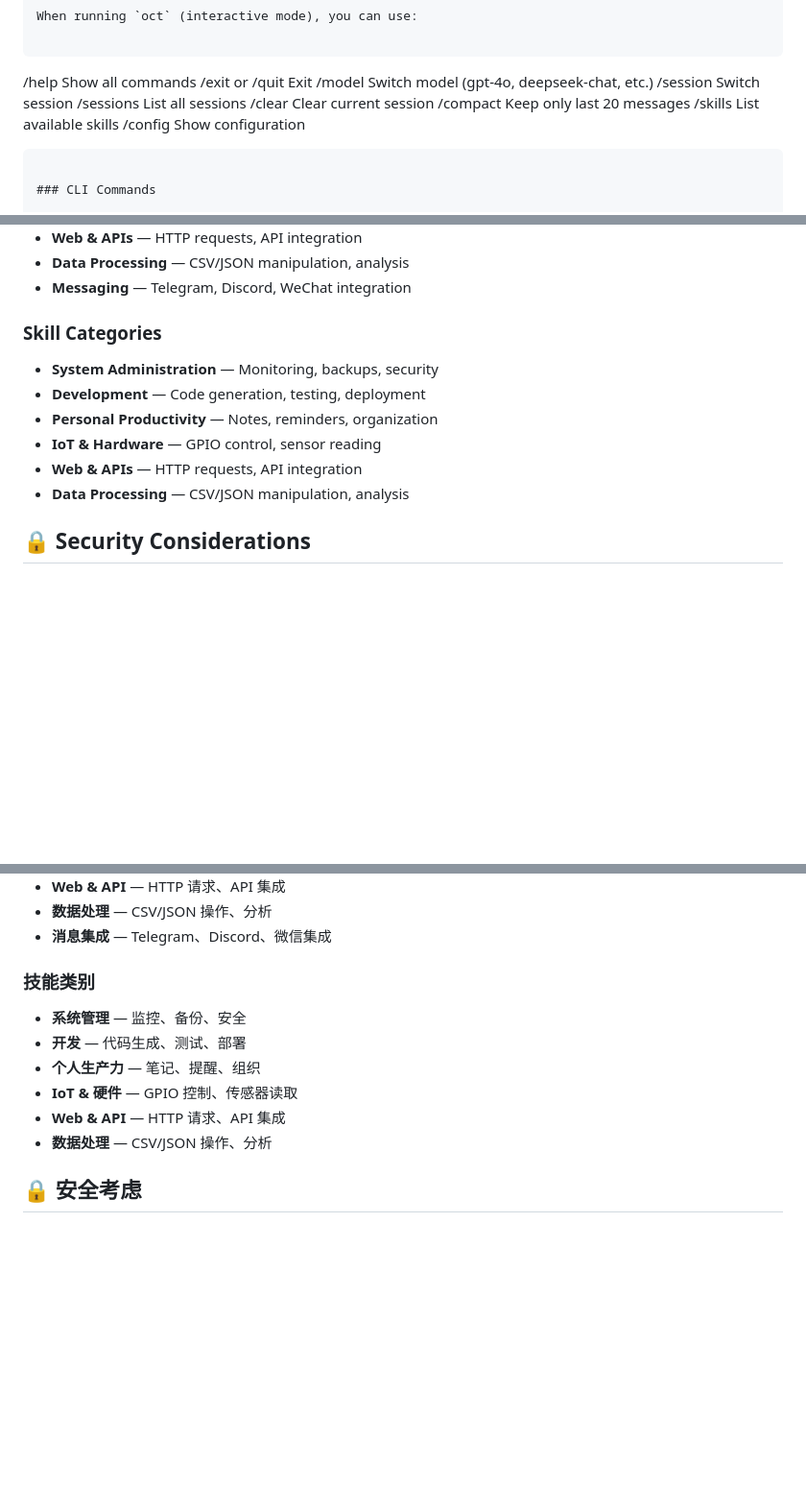
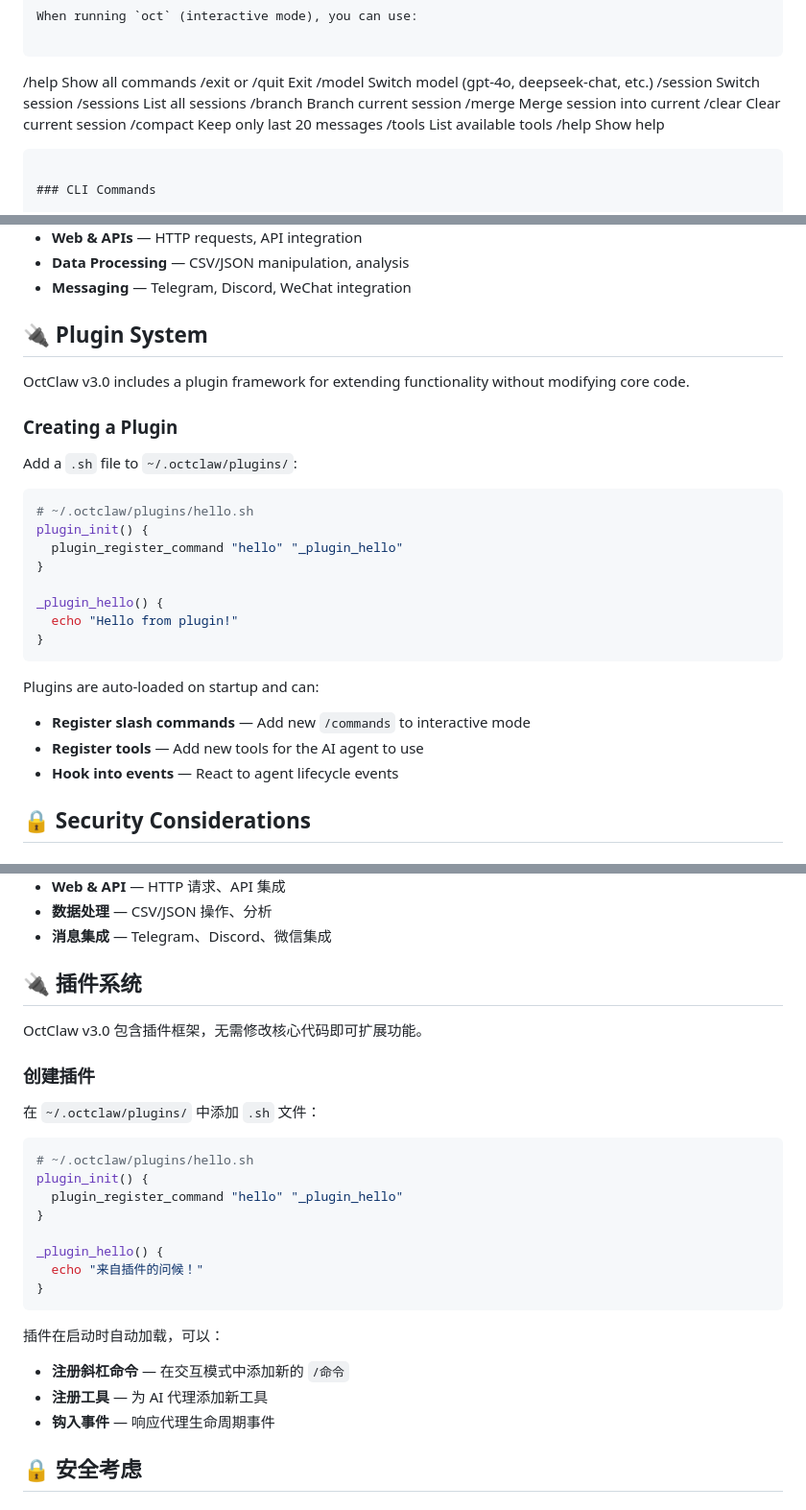
Before and after one commit to 2045max/octclaw, a Markdown page: README.md, 3 parts joined by grey strips. Shown at 96% size. GitHub-like rendering; blank space fills up the shorter version.

````diff
--- a/README.md
+++ b/README.md
@@ -260,10 +260,12 @@ When running `oct` (interactive mode), you can use:
 /model <name>   Switch model (gpt-4o, deepseek-chat, etc.)
 /session <name> Switch session
 /sessions       List all sessions
+/branch <name>  Branch current session
+/merge <name>   Merge session into current
 /clear          Clear current session
 /compact        Keep only last 20 messages
-/skills         List available skills
-/config         Show configuration
+/tools          List available tools
+/help           Show help
 ```
 
 ### CLI Commands
@@ -490,14 +528,29 @@ oct "what skills are available?"
 - **Data Processing** — CSV/JSON manipulation, analysis
 - **Messaging** — Telegram, Discord, WeChat integration
 
-### Skill Categories
+## 🔌 Plugin System
 
-- **System Administration** — Monitoring, backups, security
-- **Development** — Code generation, testing, deployment
-- **Personal Productivity** — Notes, reminders, organization
-- **IoT & Hardware** — GPIO control, sensor reading
-- **Web & APIs** — HTTP requests, API integration
-- **Data Processing** — CSV/JSON manipulation, analysis
+OctClaw v3.0 includes a plugin framework for extending functionality without modifying core code.
+
+### Creating a Plugin
+
+Add a `.sh` file to `~/.octclaw/plugins/`:
+
+```bash
+# ~/.octclaw/plugins/hello.sh
+plugin_init() {
+  plugin_register_command "hello" "_plugin_hello"
+}
+
+_plugin_hello() {
+  echo "Hello from plugin!"
+}
+```
+
+Plugins are auto-loaded on startup and can:
+- **Register slash commands** — Add new `/commands` to interactive mode
+- **Register tools** — Add new tools for the AI agent to use
+- **Hook into events** — React to agent lifecycle events
 
 ## 🔒 Security Considerations
 
@@ -1069,14 +1151,29 @@ oct "有哪些可用的技能？"
 - **数据处理** — CSV/JSON 操作、分析
 - **消息集成** — Telegram、Discord、微信集成
 
-### 技能类别
+## 🔌 插件系统
 
-- **系统管理** — 监控、备份、安全
-- **开发** — 代码生成、测试、部署
-- **个人生产力** — 笔记、提醒、组织
-- **IoT & 硬件** — GPIO 控制、传感器读取
-- **Web & API** — HTTP 请求、API 集成
-- **数据处理** — CSV/JSON 操作、分析
+OctClaw v3.0 包含插件框架，无需修改核心代码即可扩展功能。
+
+### 创建插件
+
+在 `~/.octclaw/plugins/` 中添加 `.sh` 文件：
+
+```bash
+# ~/.octclaw/plugins/hello.sh
+plugin_init() {
+  plugin_register_command "hello" "_plugin_hello"
+}
+
+_plugin_hello() {
+  echo "来自插件的问候！"
+}
+```
+
+插件在启动时自动加载，可以：
+- **注册斜杠命令** — 在交互模式中添加新的 `/命令`
+- **注册工具** — 为 AI 代理添加新工具
+- **钩入事件** — 响应代理生命周期事件
 
 ## 🔒 安全考虑
 
````
Also changed, not shown: other parts of README.md (+110 -45 lines).
